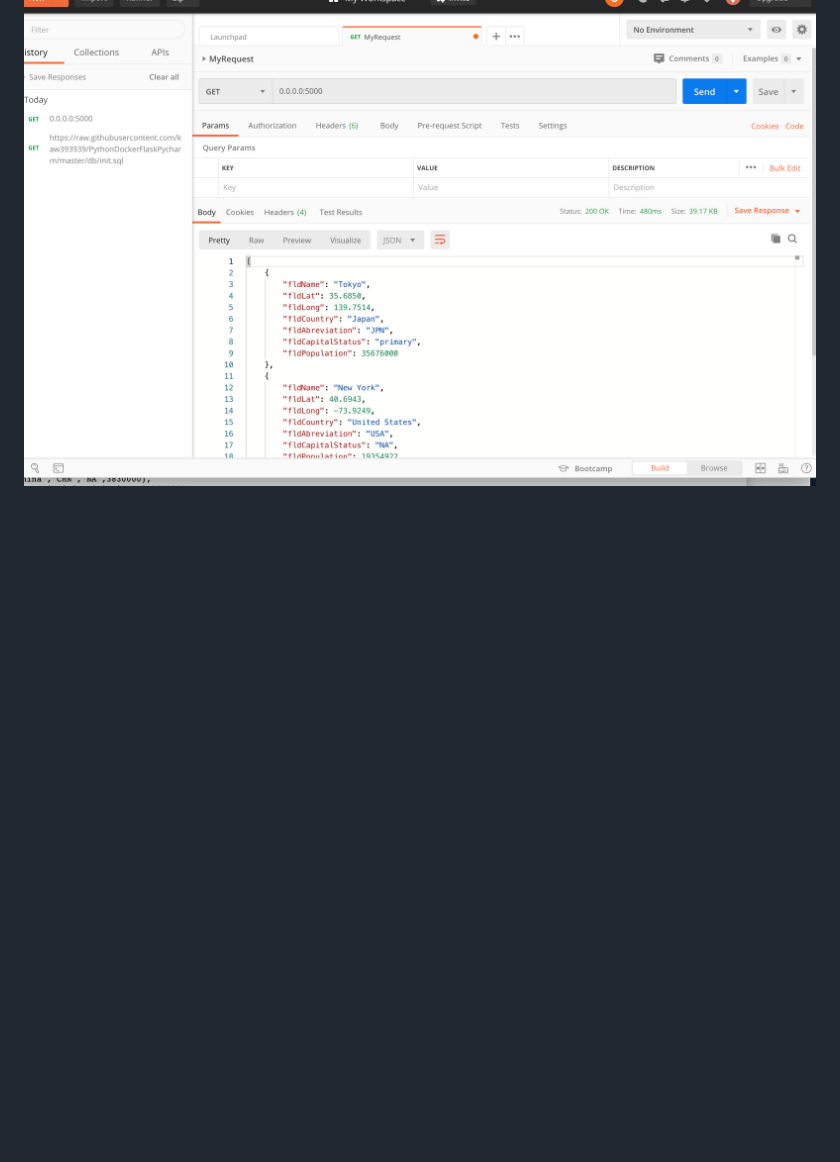
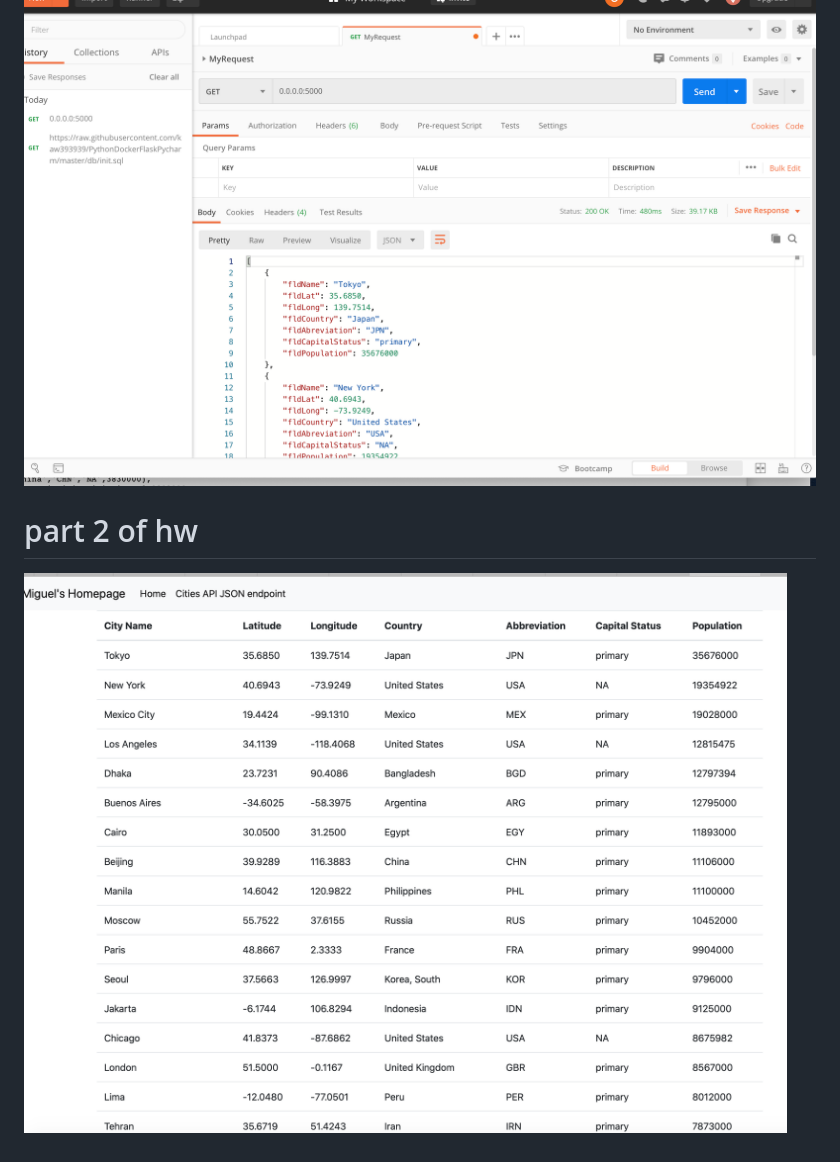
Before and after one commit to chuck146/PythonDockerFlask_HW, a Markdown page: README.MD, the part around the change. Drawn GitHub-style; pictures changed too: screenshots/part2.png (added); blank space fills up the shorter version.

Commit message:
Task: screenshot of second portion of hw added

```diff
--- a/README.MD
+++ b/README.MD
@@ -21,3 +21,5 @@ This project is a homework assignment to teach how to get Pycharm setup with Doc
 ![pycharm_data_query](screenshots/Query.png)
 # postman request output
 ![postman_request_output](screenshots/postman.png)
+# part 2 of hw
+![second_section_of_hw](screenshots/part2.png)
```
